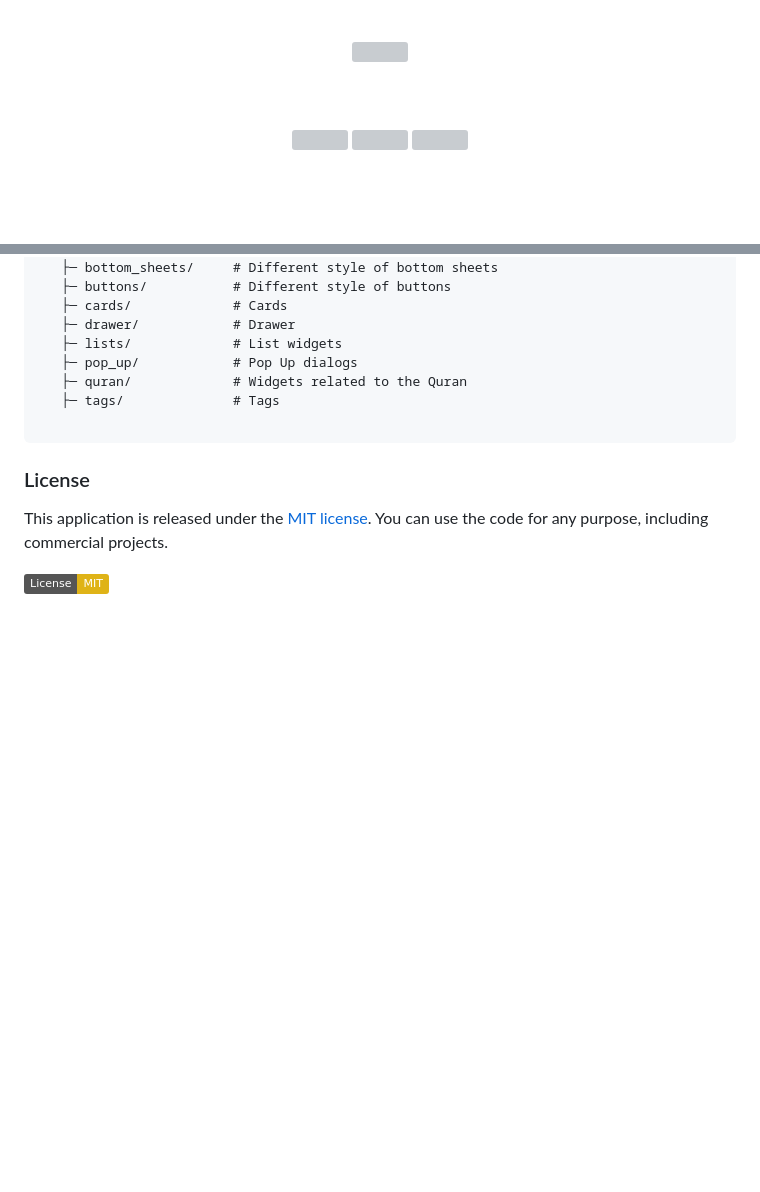
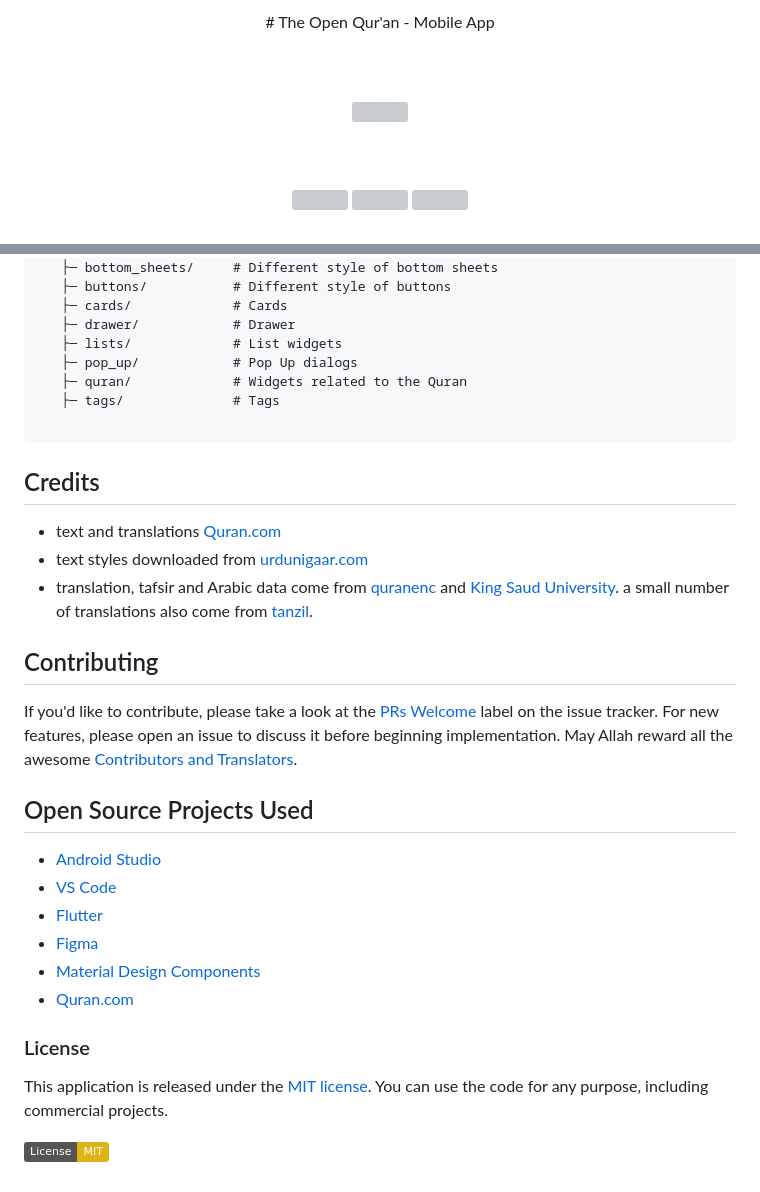
Before and after one commit to Open-Quran/quran, a Markdown page: README.md, 2 parts joined by grey strips. Rendered like a GitHub page; badges without logos; blank space fills up the shorter version; grey boxes are pictures that could not be loaded.

````diff
--- a/README.md
+++ b/README.md
@@ -1,3 +1,9 @@
+<br />
+<p align="center">
+# The Open Qur'an - Mobile App
+</p>
+<br />
+
 <br />
 <p align="center">
 <img width="215" src="https://github.com/fabrikod/the-open-quran/blob/main/assets/images/logo_pic.png?raw=true">
@@ -91,6 +97,30 @@ lib/                     # Root Package
    ├─ tags/              # Tags
 
 ```
+
+## Credits
+
+* text and translations [Quran.com](https://quran.api-docs.io/v4)
+* text styles downloaded from [urdunigaar.com](https://urdunigaar.com/download-quranic-font-quran-standard-font-islamic-fonts/)
+* translation, tafsir and Arabic data come from [quranenc](https://quranenc.com) and [King Saud University](https://quran.ksu.edu.sa). a small number of translations also come from [tanzil](http://tanzil.net).
+
+## Contributing
+
+If you'd like to contribute, please take a look at the [PRs Welcome](https://github.com/fabrikod/the-open-quran/issues?q=is%3Aopen+is%3Aissue+label%3A%22PRs+Welcome%22) label on the issue tracker. For new features, please open an issue to discuss it before beginning implementation.
+May Allah reward all the awesome [Contributors and Translators](https://github.com/quran/quran_android/blob/master/CONTRIBUTORS.md).
+
+
+
+## Open Source Projects Used
+
+* [Android Studio](https://developer.android.com/studio?gclid=Cj0KCQiA0oagBhDHARIsAI-BbgciR2_gugCRVcF8rsi9XOfx0ITaWZcyypUSNvJgMVfg29Jf2iPXhWUaAqiaEALw_wcB&gclsrc=aw.ds)
+* [VS Code](https://code.visualstudio.com/)
+* [Flutter](https://flutter.dev/)
+* [Figma](https://www.figma.com/)
+* [Material Design Components](https://github.com/material-components/material-components-android)
+* [Quran.com](https://quran.api-docs.io/v4)
+
+
 ### License
 
 This application is released under the [MIT license](LICENSE.md). You can use the code for any purpose, including commercial projects.
````
